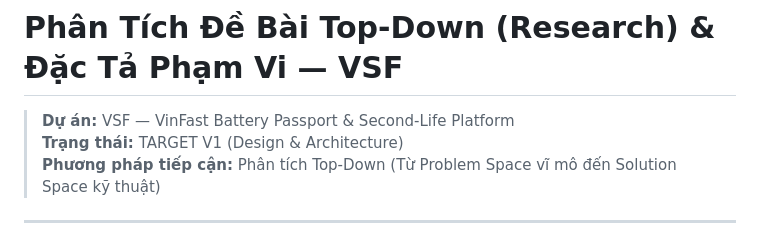
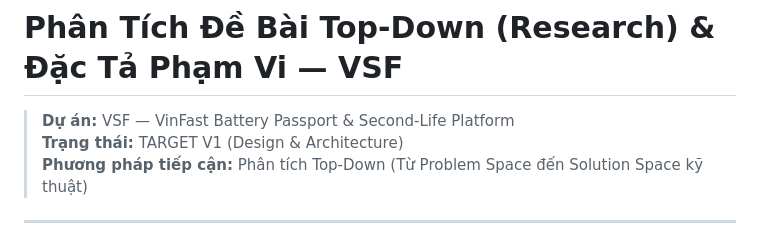
Before and after one commit to nhatgudboi/VinFast-Battery-Passport-Second-Life-Platform, a Markdown page: docs/01-scope.md, the part around one of its changes. Rendered like a GitHub page.

```diff
--- a/docs/01-scope.md
+++ b/docs/01-scope.md
@@ -2,7 +2,7 @@
 
 > **Dự án:** VSF — VinFast Battery Passport & Second-Life Platform
 > **Trạng thái:** TARGET V1 (Design & Architecture)
-> **Phương pháp tiếp cận:** Phân tích Top-Down (Từ Problem Space vĩ mô đến Solution Space kỹ thuật)
+> **Phương pháp tiếp cận:** Phân tích Top-Down (Từ Problem Space đến Solution Space kỹ thuật)
 
 ---
 
```
Also changed, not shown: other parts of docs/01-scope.md (+15 -15 lines).
